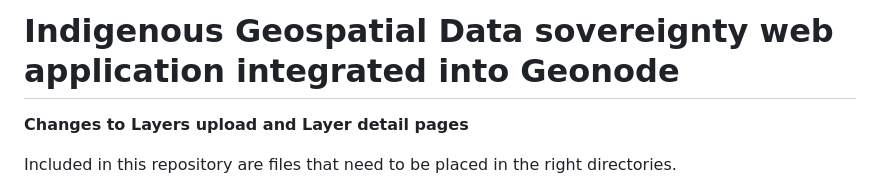
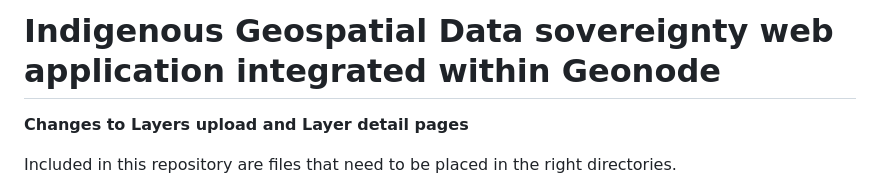
Before and after one commit to sharmapn/geonode_datasovereignty, a Markdown page: README.md, the part around the change. Rendered like a GitHub page.

```diff
--- a/README.md
+++ b/README.md
@@ -1,4 +1,4 @@
-# Indigenous Geospatial Data sovereignty web application integrated into Geonode
+# Indigenous Geospatial Data sovereignty web application integrated within Geonode
 
 **Changes to Layers upload and Layer detail pages**
 
```
